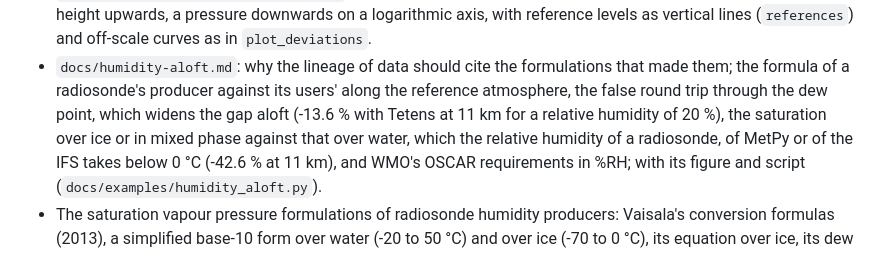
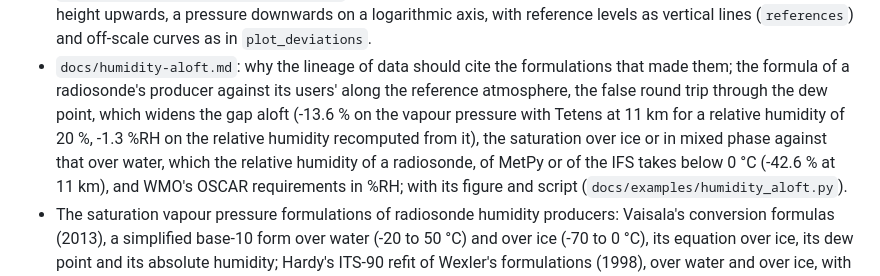
Before and after one commit to miki4iaml/nomogram, a Markdown page: CHANGELOG.md, the part around the change. Rendered like a GitHub page.

```diff
--- a/CHANGELOG.md
+++ b/CHANGELOG.md
@@ -80,8 +80,10 @@ and this project adheres to
 - `docs/humidity-aloft.md`: why the lineage of data should cite the
   formulations that made them; the formula of a radiosonde's producer
   against its users' along the reference atmosphere, the false round trip
-  through the dew point, which widens the gap aloft (-13.6 % with Tetens
-  at 11 km for a relative humidity of 20 %), the saturation over ice or in
+  through the dew point, which widens the gap aloft (-13.6 % on the
+  vapour pressure with Tetens at 11 km for a relative humidity of 20 %,
+  -1.3 %RH on the relative humidity recomputed from it), the saturation
+  over ice or in
   mixed phase against that over water, which the relative humidity of a
   radiosonde, of MetPy or of the IFS takes below 0 °C (-42.6 % at 11 km),
   and WMO's OSCAR requirements in %RH; with its figure and script
```
Also changed, not shown: docs/humidity-aloft.md (+56 -22 lines), docs/images/humidity-aloft.png, 2 other files.
